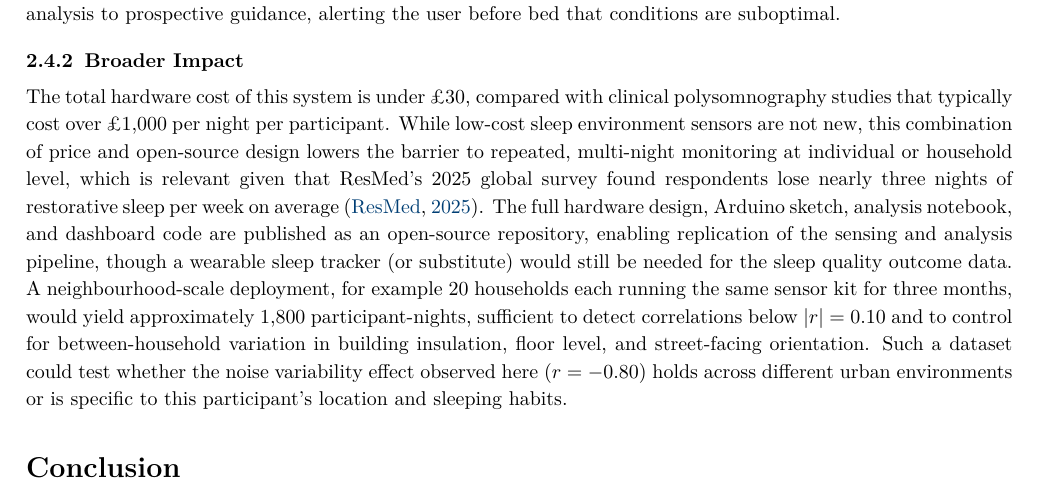
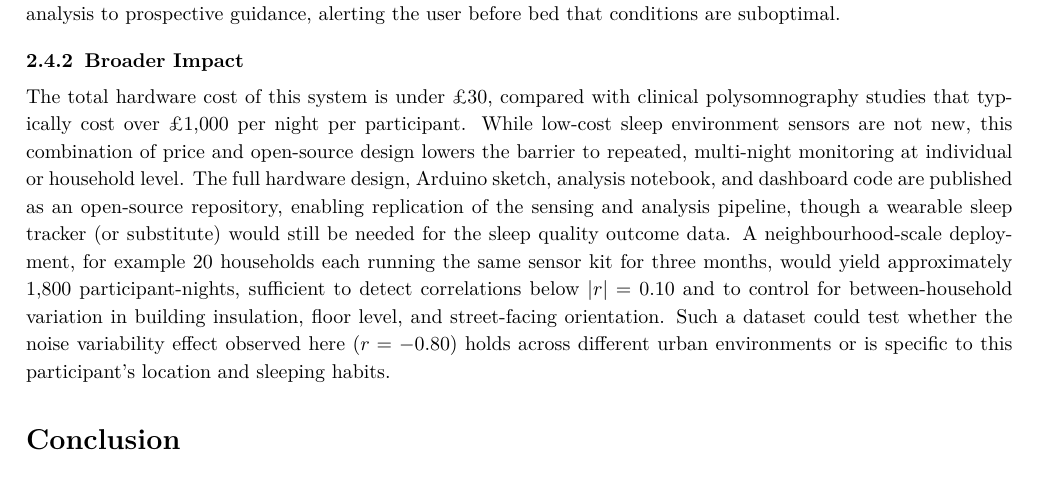
Before and after one commit to ya325icacuk/iot-sleep-environment-coursework, a LaTeX document (report/main.tex): part of page 11 of 18, cut so that both start at the same text. Compiled offline with pdfLaTeX.

Commit message:
Cut redundant ResMed citation from broader impact

```diff
--- a/report/main.tex
+++ b/report/main.tex
@@ -546,7 +546,7 @@ The findings and limitations discussed in Section~2.3 point to several direction
 
 \subsubsection{Broader Impact}
 
-The total hardware cost of this system is under \pounds30, compared with clinical polysomnography studies that typically cost over \pounds1{,}000 per night per participant. While low-cost sleep environment sensors are not new, this combination of price and open-source design lowers the barrier to repeated, multi-night monitoring at individual or household level, which is relevant given that ResMed's 2025 global survey found respondents lose nearly three nights of restorative sleep per week on average~\citep{resmed2025}. The full hardware design, Arduino sketch, analysis notebook, and dashboard code are published as an open-source repository, enabling replication of the sensing and analysis pipeline, though a wearable sleep tracker (or substitute) would still be needed for the sleep quality outcome data. A neighbourhood-scale deployment, for example 20 households each running the same sensor kit for three months, would yield approximately 1{,}800 participant-nights, sufficient to detect correlations below $|r| = 0.10$ and to control for between-household variation in building insulation, floor level, and street-facing orientation. Such a dataset could test whether the noise variability effect observed here ($r = -0.80$) holds across different urban environments or is specific to this participant's location and sleeping habits.
+The total hardware cost of this system is under \pounds30, compared with clinical polysomnography studies that typically cost over \pounds1{,}000 per night per participant. While low-cost sleep environment sensors are not new, this combination of price and open-source design lowers the barrier to repeated, multi-night monitoring at individual or household level. The full hardware design, Arduino sketch, analysis notebook, and dashboard code are published as an open-source repository, enabling replication of the sensing and analysis pipeline, though a wearable sleep tracker (or substitute) would still be needed for the sleep quality outcome data. A neighbourhood-scale deployment, for example 20 households each running the same sensor kit for three months, would yield approximately 1{,}800 participant-nights, sufficient to detect correlations below $|r| = 0.10$ and to control for between-household variation in building insulation, floor level, and street-facing orientation. Such a dataset could test whether the noise variability effect observed here ($r = -0.80$) holds across different urban environments or is specific to this participant's location and sleeping habits.
 
 % ── Conclusion ────────────────────────────────────────────────────────
 \section*{Conclusion}
```
